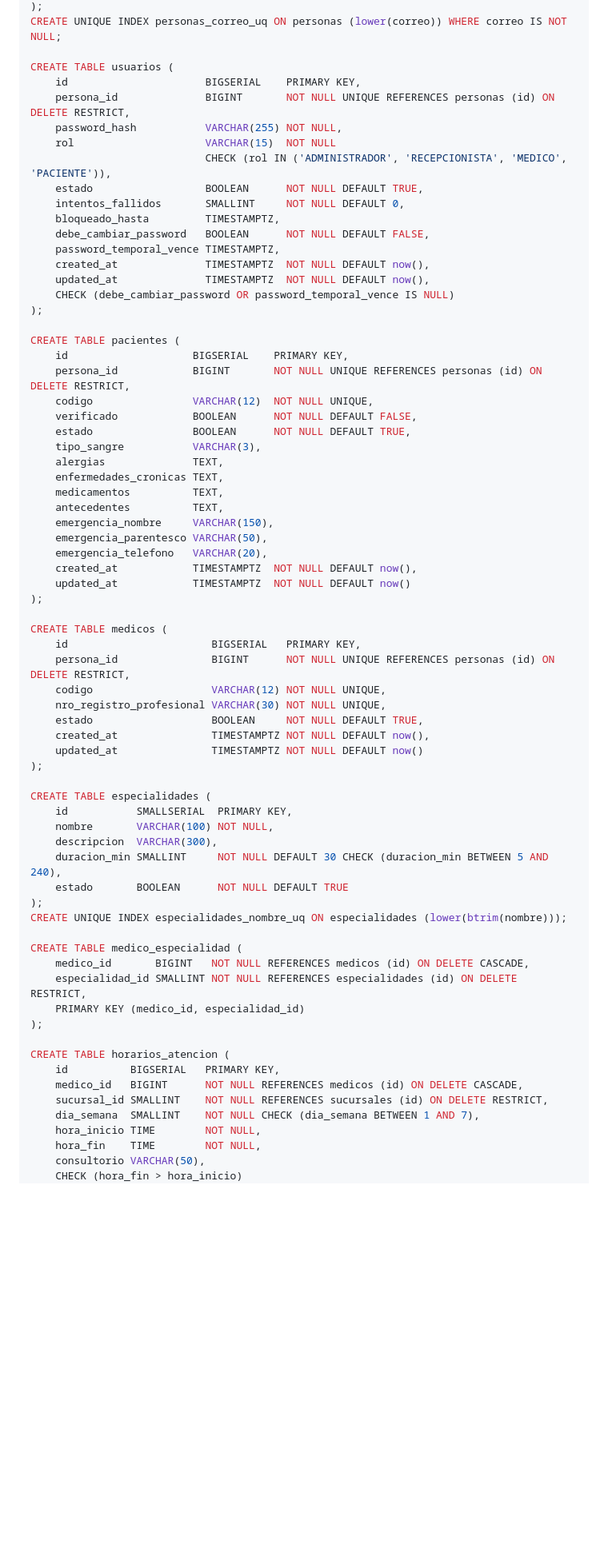
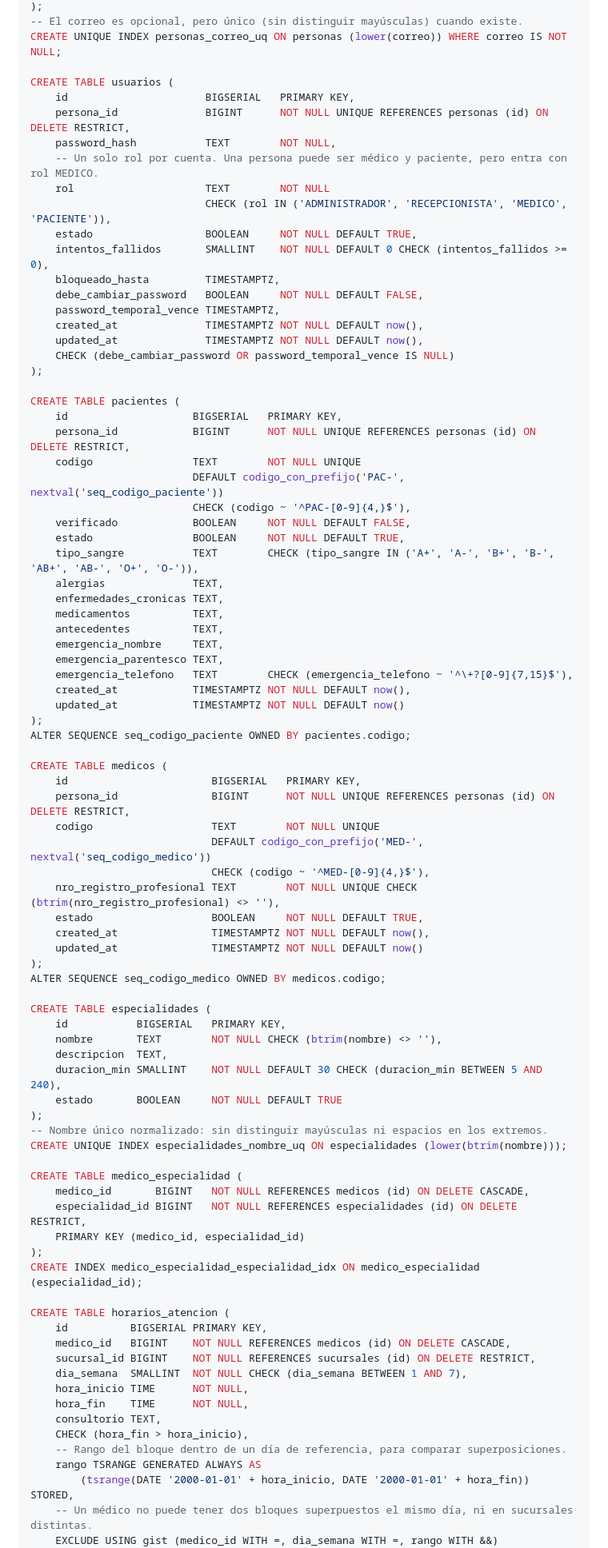
Before and after one commit to Einarpd26/2do-examen-ing-requisitos, a Markdown page: documento/Informe-Final.md, the part around one of its changes. Shown at 80% size. Drawn GitHub-style; blank space fills up the shorter version.

```diff
--- a/documento/Informe-Final.md
+++ b/documento/Informe-Final.md
@@ -1017,72 +1037,87 @@ CREATE TABLE personas (
 );
+-- El correo es opcional, pero único (sin distinguir mayúsculas) cuando existe.
 CREATE UNIQUE INDEX personas_correo_uq ON personas (lower(correo)) WHERE correo IS NOT NULL;
 
 CREATE TABLE usuarios (
-    id                      BIGSERIAL    PRIMARY KEY,
-    persona_id              BIGINT       NOT NULL UNIQUE REFERENCES personas (id) ON DELETE RESTRICT,
-    password_hash           VARCHAR(255) NOT NULL,
-    rol                     VARCHAR(15)  NOT NULL
+    id                      BIGSERIAL   PRIMARY KEY,
+    persona_id              BIGINT      NOT NULL UNIQUE REFERENCES personas (id) ON DELETE RESTRICT,
+    password_hash           TEXT        NOT NULL,
+    -- Un solo rol por cuenta. Una persona puede ser médico y paciente, pero entra con rol MEDICO.
+    rol                     TEXT        NOT NULL
                             CHECK (rol IN ('ADMINISTRADOR', 'RECEPCIONISTA', 'MEDICO', 'PACIENTE')),
-    estado                  BOOLEAN      NOT NULL DEFAULT TRUE,
-    intentos_fallidos       SMALLINT     NOT NULL DEFAULT 0,
+    estado                  BOOLEAN     NOT NULL DEFAULT TRUE,
+    intentos_fallidos       SMALLINT    NOT NULL DEFAULT 0 CHECK (intentos_fallidos >= 0),
     bloqueado_hasta         TIMESTAMPTZ,
-    debe_cambiar_password   BOOLEAN      NOT NULL DEFAULT FALSE,
+    debe_cambiar_password   BOOLEAN     NOT NULL DEFAULT FALSE,
     password_temporal_vence TIMESTAMPTZ,
-    created_at              TIMESTAMPTZ  NOT NULL DEFAULT now(),
-    updated_at              TIMESTAMPTZ  NOT NULL DEFAULT now(),
+    created_at              TIMESTAMPTZ NOT NULL DEFAULT now(),
+    updated_at              TIMESTAMPTZ NOT NULL DEFAULT now(),
     CHECK (debe_cambiar_password OR password_temporal_vence IS NULL)
 );
 
 CREATE TABLE pacientes (
-    id                    BIGSERIAL    PRIMARY KEY,
-    persona_id            BIGINT       NOT NULL UNIQUE REFERENCES personas (id) ON DELETE RESTRICT,
-    codigo                VARCHAR(12)  NOT NULL UNIQUE,
-    verificado            BOOLEAN      NOT NULL DEFAULT FALSE,
-    estado                BOOLEAN      NOT NULL DEFAULT TRUE,
-    tipo_sangre           VARCHAR(3),
+    id                    BIGSERIAL   PRIMARY KEY,
+    persona_id            BIGINT      NOT NULL UNIQUE REFERENCES personas (id) ON DELETE RESTRICT,
+    codigo                TEXT        NOT NULL UNIQUE
+                          DEFAULT codigo_con_prefijo('PAC-', nextval('seq_codigo_paciente'))
+                          CHECK (codigo ~ '^PAC-[0-9]{4,}$'),
+    verificado            BOOLEAN     NOT NULL DEFAULT FALSE,
+    estado                BOOLEAN     NOT NULL DEFAULT TRUE,
+    tipo_sangre           TEXT        CHECK (tipo_sangre IN ('A+', 'A-', 'B+', 'B-', 'AB+', 'AB-', 'O+', 'O-')),
     alergias              TEXT,
     enfermedades_cronicas TEXT,
     medicamentos          TEXT,
     antecedentes          TEXT,
-    emergencia_nombre     VARCHAR(150),
-    emergencia_parentesco VARCHAR(50),
-    emergencia_telefono   VARCHAR(20),
-    created_at            TIMESTAMPTZ  NOT NULL DEFAULT now(),
-    updated_at            TIMESTAMPTZ  NOT NULL DEFAULT now()
+    emergencia_nombre     TEXT,
+    emergencia_parentesco TEXT,
+    emergencia_telefono   TEXT        CHECK (emergencia_telefono ~ '^\+?[0-9]{7,15}$'),
+    created_at            TIMESTAMPTZ NOT NULL DEFAULT now(),
+    updated_at            TIMESTAMPTZ NOT NULL DEFAULT now()
 );
+ALTER SEQUENCE seq_codigo_paciente OWNED BY pacientes.codigo;
 
 CREATE TABLE medicos (
     id                       BIGSERIAL   PRIMARY KEY,
     persona_id               BIGINT      NOT NULL UNIQUE REFERENCES personas (id) ON DELETE RESTRICT,
-    codigo                   VARCHAR(12) NOT NULL UNIQUE,
-    nro_registro_profesional VARCHAR(30) NOT NULL UNIQUE,
+    codigo                   TEXT        NOT NULL UNIQUE
+                             DEFAULT codigo_con_prefijo('MED-', nextval('seq_codigo_medico'))
+                             CHECK (codigo ~ '^MED-[0-9]{4,}$'),
+    nro_registro_profesional TEXT        NOT NULL UNIQUE CHECK (btrim(nro_registro_profesional) <> ''),
     estado                   BOOLEAN     NOT NULL DEFAULT TRUE,
     created_at               TIMESTAMPTZ NOT NULL DEFAULT now(),
     updated_at               TIMESTAMPTZ NOT NULL DEFAULT now()
 );
+ALTER SEQUENCE seq_codigo_medico OWNED BY medicos.codigo;
 
 CREATE TABLE especialidades (
-    id           SMALLSERIAL  PRIMARY KEY,
-    nombre       VARCHAR(100) NOT NULL,
-    descripcion  VARCHAR(300),
-    duracion_min SMALLINT     NOT NULL DEFAULT 30 CHECK (duracion_min BETWEEN 5 AND 240),
-    estado       BOOLEAN      NOT NULL DEFAULT TRUE
+    id           BIGSERIAL   PRIMARY KEY,
+    nombre       TEXT        NOT NULL CHECK (btrim(nombre) <> ''),
+    descripcion  TEXT,
+    duracion_min SMALLINT    NOT NULL DEFAULT 30 CHECK (duracion_min BETWEEN 5 AND 240),
+    estado       BOOLEAN     NOT NULL DEFAULT TRUE
 );
+-- Nombre único normalizado: sin distinguir mayúsculas ni espacios en los extremos.
 CREATE UNIQUE INDEX especialidades_nombre_uq ON especialidades (lower(btrim(nombre)));
 
 CREATE TABLE medico_especialidad (
     medico_id       BIGINT   NOT NULL REFERENCES medicos (id) ON DELETE CASCADE,
-    especialidad_id SMALLINT NOT NULL REFERENCES especialidades (id) ON DELETE RESTRICT,
+    especialidad_id BIGINT   NOT NULL REFERENCES especialidades (id) ON DELETE RESTRICT,
     PRIMARY KEY (medico_id, especialidad_id)
 );
+CREATE INDEX medico_especialidad_especialidad_idx ON medico_especialidad (especialidad_id);
 
 CREATE TABLE horarios_atencion (
-    id          BIGSERIAL   PRIMARY KEY,
-    medico_id   BIGINT      NOT NULL REFERENCES medicos (id) ON DELETE CASCADE,
-    sucursal_id SMALLINT    NOT NULL REFERENCES sucursales (id) ON DELETE RESTRICT,
-    dia_semana  SMALLINT    NOT NULL CHECK (dia_semana BETWEEN 1 AND 7),
-    hora_inicio TIME        NOT NULL,
-    hora_fin    TIME        NOT NULL,
-    consultorio VARCHAR(50),
-    CHECK (hora_fin > hora_inicio)
+    id          BIGSERIAL PRIMARY KEY,
+    medico_id   BIGINT    NOT NULL REFERENCES medicos (id) ON DELETE CASCADE,
+    sucursal_id BIGINT    NOT NULL REFERENCES sucursales (id) ON DELETE RESTRICT,
+    dia_semana  SMALLINT  NOT NULL CHECK (dia_semana BETWEEN 1 AND 7),
+    hora_inicio TIME      NOT NULL,
+    hora_fin    TIME      NOT NULL,
+    consultorio TEXT,
+    CHECK (hora_fin > hora_inicio),
+    -- Rango del bloque dentro de un día de referencia, para comparar superposiciones.
+    rango TSRANGE GENERATED ALWAYS AS
+        (tsrange(DATE '2000-01-01' + hora_inicio, DATE '2000-01-01' + hora_fin)) STORED,
+    -- Un médico no puede tener dos bloques superpuestos el mismo día, ni en sucursales distintas.
+    EXCLUDE USING gist (medico_id WITH =, dia_semana WITH =, rango WITH &&)
 );
```
Also changed, not shown: other parts of documento/Informe-Final.md (+107 -48 lines).
